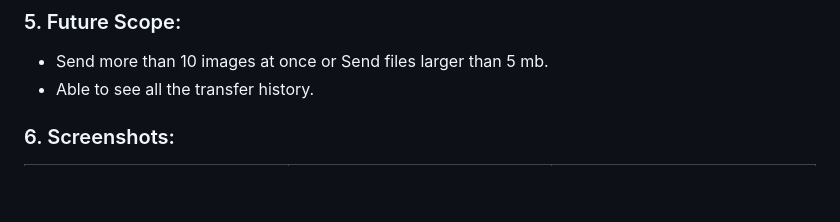
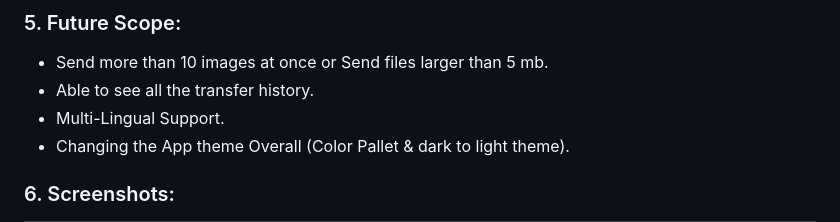
Before and after one commit to Saurabh-7973/snapdrop, a Markdown page: README.md, the part around the change. Rendered like a GitHub page; blank space fills up the shorter version.

Commit message:
github readme file updated

```diff
--- a/README.md
+++ b/README.md
@@ -30,6 +30,8 @@
 
 * Send more than 10 images at once or Send files larger than 5 mb.
 * Able to see all the transfer history.
+* Multi-Lingual Support.
+* Changing the App theme Overall (Color Pallet & dark to light theme).
 
 ### 6. Screenshots:
 <table>
```
